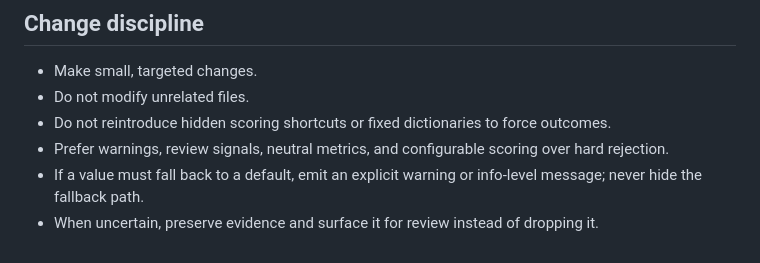
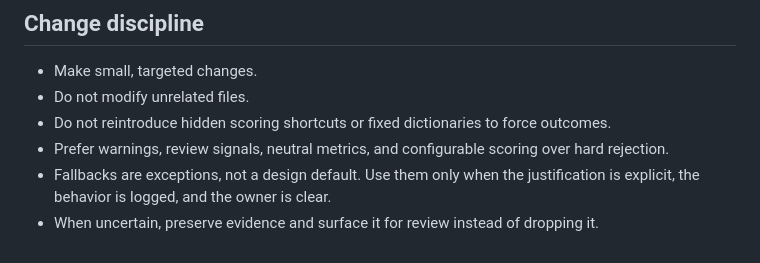
Before and after one commit to robvoto/job-hunter-agent, a Markdown page: docs/PRINCIPLES.md, the part around the change. Drawn GitHub-style.

```diff
--- a/docs/PRINCIPLES.md
+++ b/docs/PRINCIPLES.md
@@ -62,5 +62,5 @@ The system should find roles worth human attention, hide obvious mismatches, and
 - Do not modify unrelated files.
 - Do not reintroduce hidden scoring shortcuts or fixed dictionaries to force outcomes.
 - Prefer warnings, review signals, neutral metrics, and configurable scoring over hard rejection.
-- If a value must fall back to a default, emit an explicit warning or info-level message; never hide the fallback path.
+- Fallbacks are exceptions, not a design default. Use them only when the justification is explicit, the behavior is logged, and the owner is clear.
 - When uncertain, preserve evidence and surface it for review instead of dropping it.
```
Also changed, not shown: docs/ARCHITECTURE.md (+1 -1 lines).
